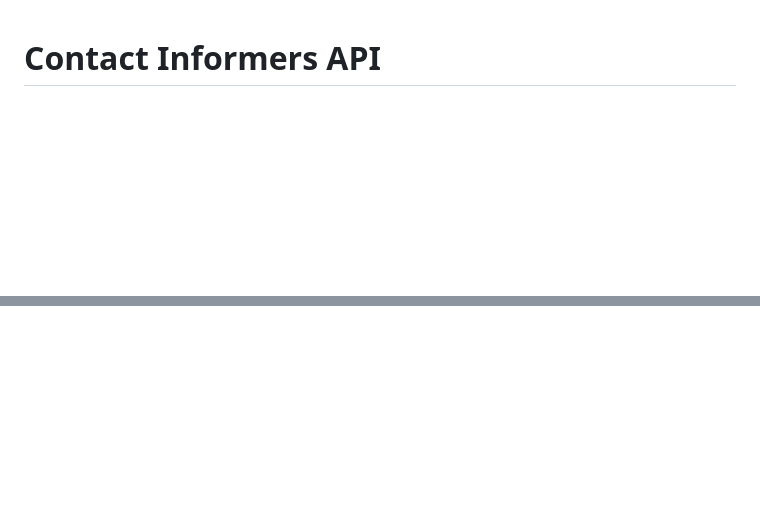
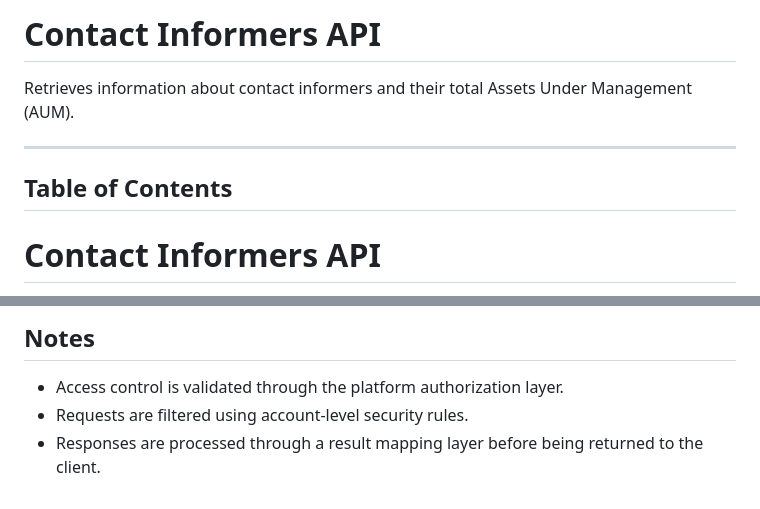
Before and after one commit to lesyasirotko63/Technical-Writer-Portfolio, a Markdown page: api-contact-informers.md, 2 parts joined by grey strips. Rendered like a GitHub page; blank space fills up the shorter version.

```diff
--- a/api-contact-informers.md
+++ b/api-contact-informers.md
@@ -1,3 +1,11 @@
+# Contact Informers API
+
+Retrieves information about contact informers and their total Assets Under Management (AUM).
+
+---
+
+## Table of Contents
+
 # Contact Informers API
 
 Retrieves information about contact informers and their total Assets Under Management (AUM).
@@ -190,0 +367,4 @@ Example:
+## Notes
+- Access control is validated through the platform authorization layer.
+- Requests are filtered using account-level security rules.
+- Responses are processed through a result mapping layer before being returned to the client.
```
Also changed, not shown: other parts of api-contact-informers.md (+168 -0 lines).
